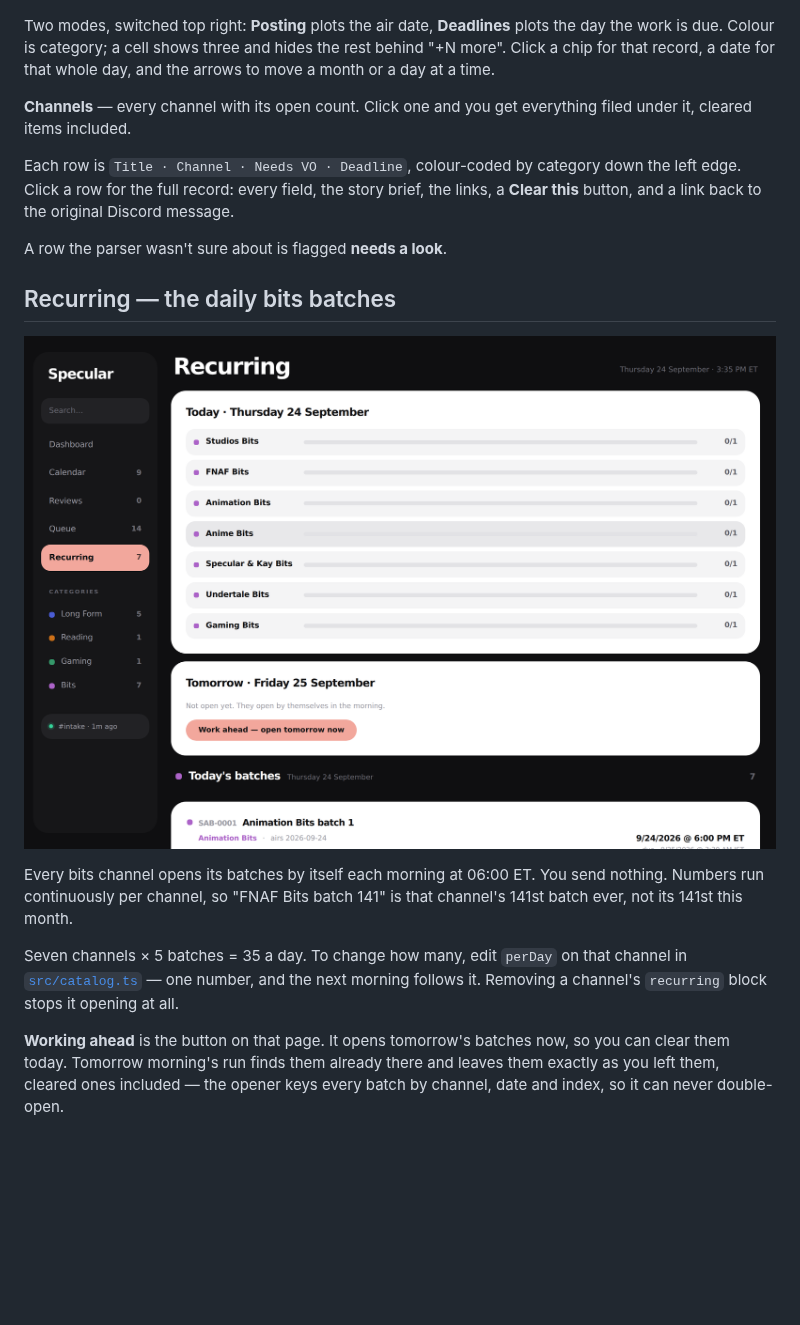
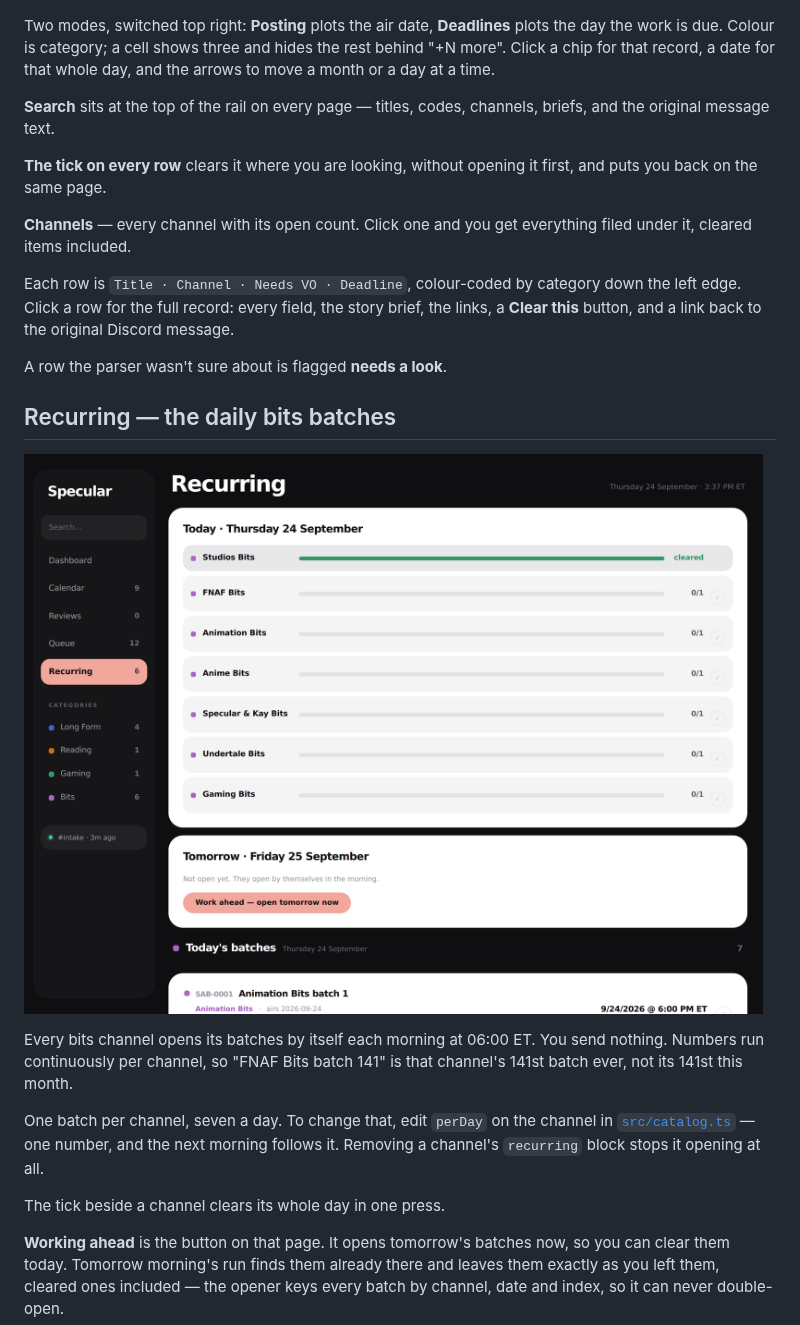
Before and after one commit to joshjrath/ashspecular, a Markdown page: BOARD.md, the part around one of its changes. Rendered like a GitHub page; pictures changed too: docs/recurring.png; blank space fills up the shorter version.

```diff
--- a/BOARD.md
+++ b/BOARD.md
@@ -37,6 +37,12 @@ plots the day the work is due. Colour is category; a cell shows three and
 hides the rest behind "+N more". Click a chip for that record, a date for
 that whole day, and the arrows to move a month or a day at a time.
 
+**Search** sits at the top of the rail on every page — titles, codes, channels,
+briefs, and the original message text.
+
+**The tick on every row** clears it where you are looking, without opening it
+first, and puts you back on the same page.
+
 **Channels** — every channel with its open count. Click one and you get
 everything filed under it, cleared items included.
 
@@ -55,10 +61,12 @@ Every bits channel opens its batches by itself each morning at 06:00 ET. You
 send nothing. Numbers run continuously per channel, so "FNAF Bits batch 141" is
 that channel's 141st batch ever, not its 141st this month.
 
-Seven channels × 5 batches = 35 a day. To change how many, edit `perDay` on
-that channel in [`src/catalog.ts`](src/catalog.ts) — one number, and the next
+One batch per channel, seven a day. To change that, edit `perDay` on the
+channel in [`src/catalog.ts`](src/catalog.ts) — one number, and the next
 morning follows it. Removing a channel's `recurring` block stops it opening at
 all.
+
+The tick beside a channel clears its whole day in one press.
 
 **Working ahead** is the button on that page. It opens tomorrow's batches now,
 so you can clear them today. Tomorrow morning's run finds them already there
```
Also changed, not shown: other parts of BOARD.md (+26 -0 lines), README.md (+3 -3 lines), docs/board.png, 8 other files.
